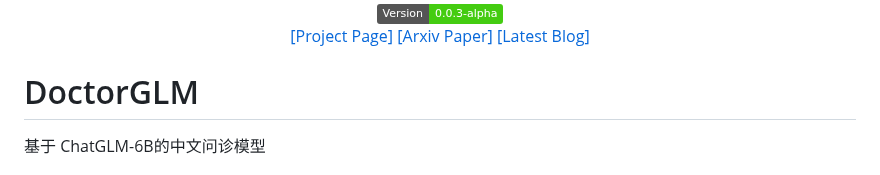
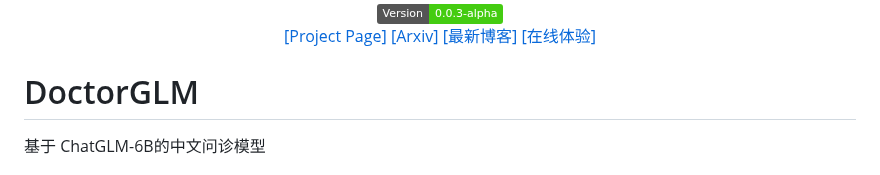
Before and after one commit to xionghonglin/DoctorGLM, a Markdown page: README.md, the part around the change. GitHub-like rendering; badges without logos.

```diff
--- a/README.md
+++ b/README.md
@@ -4,8 +4,9 @@
   <img src="https://img.shields.io/badge/Version-0.0.3--alpha-brightgreen">
   <br/>
   <a href="https://xionghonglin.github.io/DoctorGLM/">[Project Page]</a>
-  <a href="https://arxiv.org/abs/2304.01097">[Arxiv Paper]</a>
-  <a href="https://zhuanlan.zhihu.com/p/622649076">[Latest Blog]</a>
+  <a href="https://arxiv.org/abs/2304.01097">[Arxiv]</a>
+  <a href="https://zhuanlan.zhihu.com/p/622649076">[最新博客]</a>
+  <a href="https://doctorglm.idealab-llms.com">[在线体验]</a>
 </p>
 
 
```
